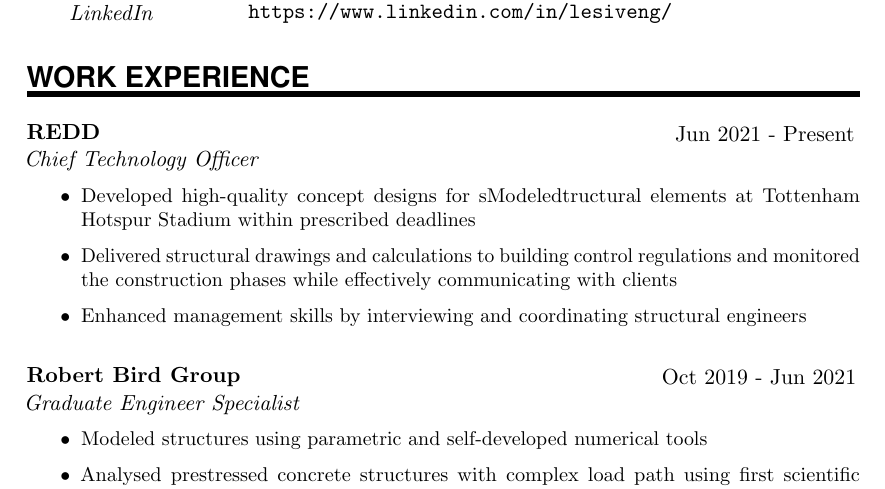
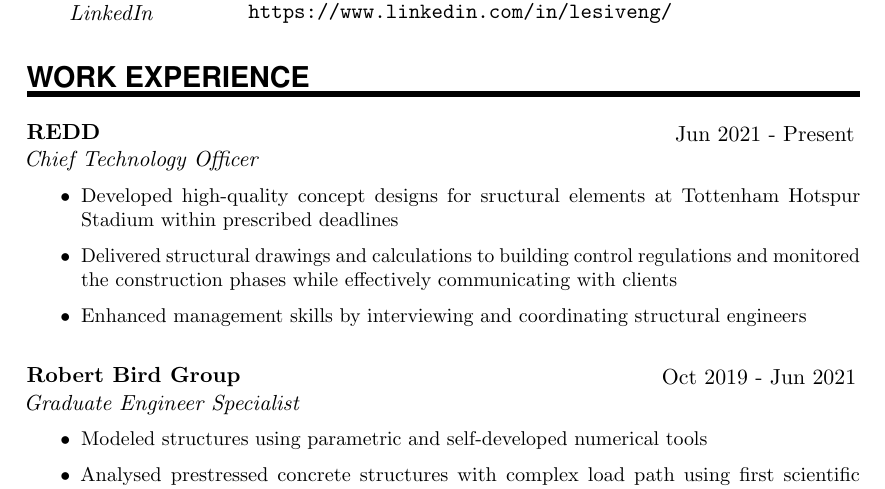
Before and after one commit to hnat-lesiv/CV, a LaTeX document (main.tex): part of page 1 of 2, cut so that both start at the same text. Compiled offline with pdfLaTeX.

Commit message:
Small correction

```diff
--- a/main.tex
+++ b/main.tex
@@ -119,7 +119,7 @@
 
 \EducationEntry{REDD}{Jun 2021 - Present}{Chief Technology Officer}{
   \begin{itemize}
-    \item Developed high-quality concept designs for sModeledtructural elements at Tottenham Hotspur Stadium within prescribed deadlines
+    \item Developed high-quality concept designs for sructural elements at Tottenham Hotspur Stadium within prescribed deadlines
     \item Delivered structural drawings and calculations to building control regulations and monitored the construction phases while effectively communicating with clients
     \item Enhanced management skills by interviewing and coordinating structural engineers
     \end{itemize}
```
Also changed, not shown: CV_Ignat_Lesiv.pdf.
